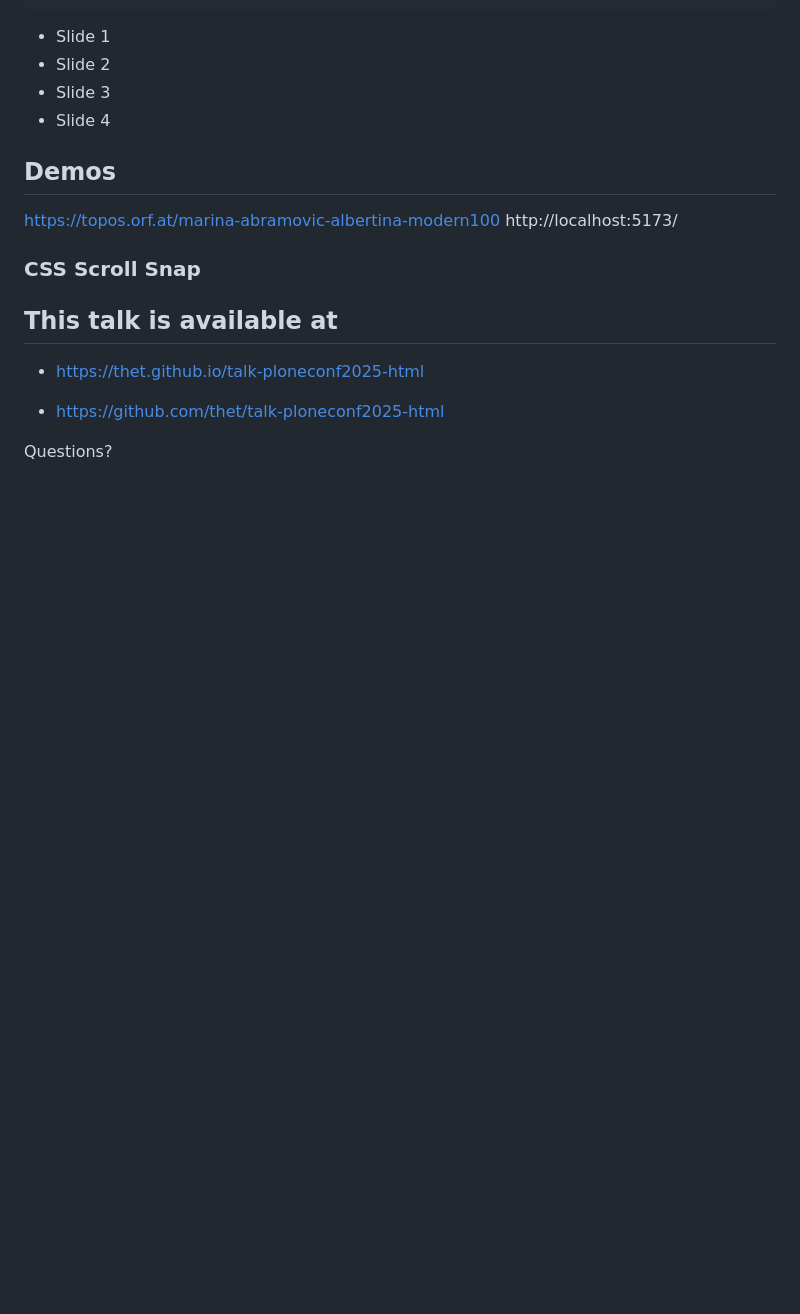
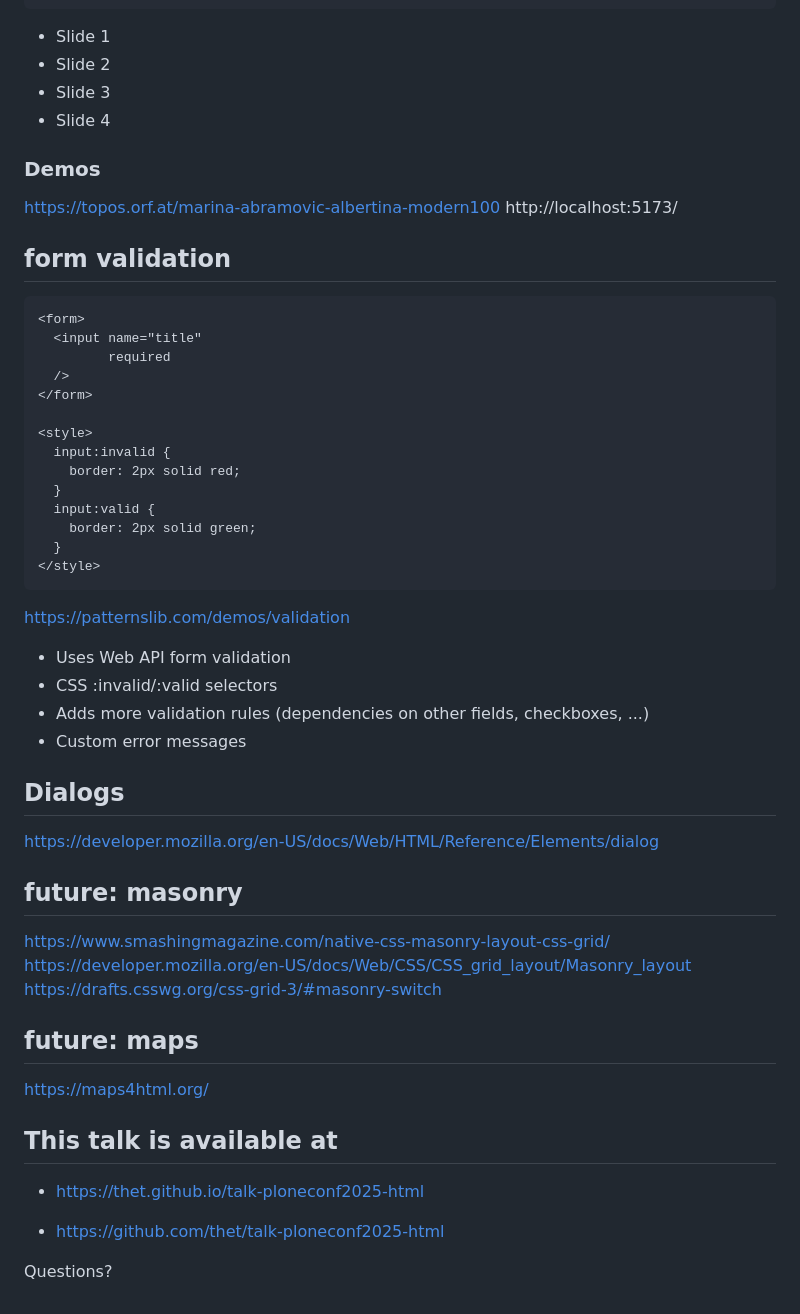
Before and after one commit to thet/talk-ploneconf2025-html, a Markdown page: talk.md, the part around the change. Drawn GitHub-style; blank space fills up the shorter version.

Commit message:
finishing touches.

````diff
--- a/talk.md
+++ b/talk.md
@@ -508,7 +508,7 @@ https://developer.mozilla.org/en-US/docs/Web/CSS/::scroll-marker
 
 
 <!-- .slide: data-background="Blue" -->
-## Demos
+### Demos
 
 https://topos.orf.at/marina-abramovic-albertina-modern100
 http://localhost:5173/
@@ -516,14 +516,76 @@ http://localhost:5173/
 
 
 
+<!-- .slide: data-background="Purple" -->
+## form validation
+
+```html
+<form>
+  <input name="title"
+         required
+  />
+</form>
+
+<style>
+  input:invalid {
+    border: 2px solid red;
+  }
+  input:valid {
+    border: 2px solid green;
+  }
+</style>
+```
+
+<form>
+  <input name="title"
+         required
+         class="medium"
+  />
+</form>
+
+<style>
+  input:invalid {
+    border: 4px solid red;
+  }
+  input:valid {
+    border: 4px solid green;
+  }
+</style>
+
+
+<!-- .slide: data-background="Purple" -->
+https://patternslib.com/demos/validation
+
+- Uses Web API form validation
+- CSS :invalid/:valid selectors
+- Adds more validation rules (dependencies on other fields, checkboxes, ...)
+- Custom error messages
 
 
 
 
+<!-- .slide: data-background="Purple" -->
+## Dialogs
+
+https://developer.mozilla.org/en-US/docs/Web/HTML/Reference/Elements/dialog
 
 
 
-### CSS Scroll Snap
+
+<!-- .slide: data-background="Purple" -->
+## future: masonry
+
+https://www.smashingmagazine.com/native-css-masonry-layout-css-grid/
+https://developer.mozilla.org/en-US/docs/Web/CSS/CSS_grid_layout/Masonry_layout
+https://drafts.csswg.org/css-grid-3/#masonry-switch
+
+
+
+
+<!-- .slide: data-background="Purple" -->
+## future: maps
+
+https://maps4html.org/
 
 
 
````
